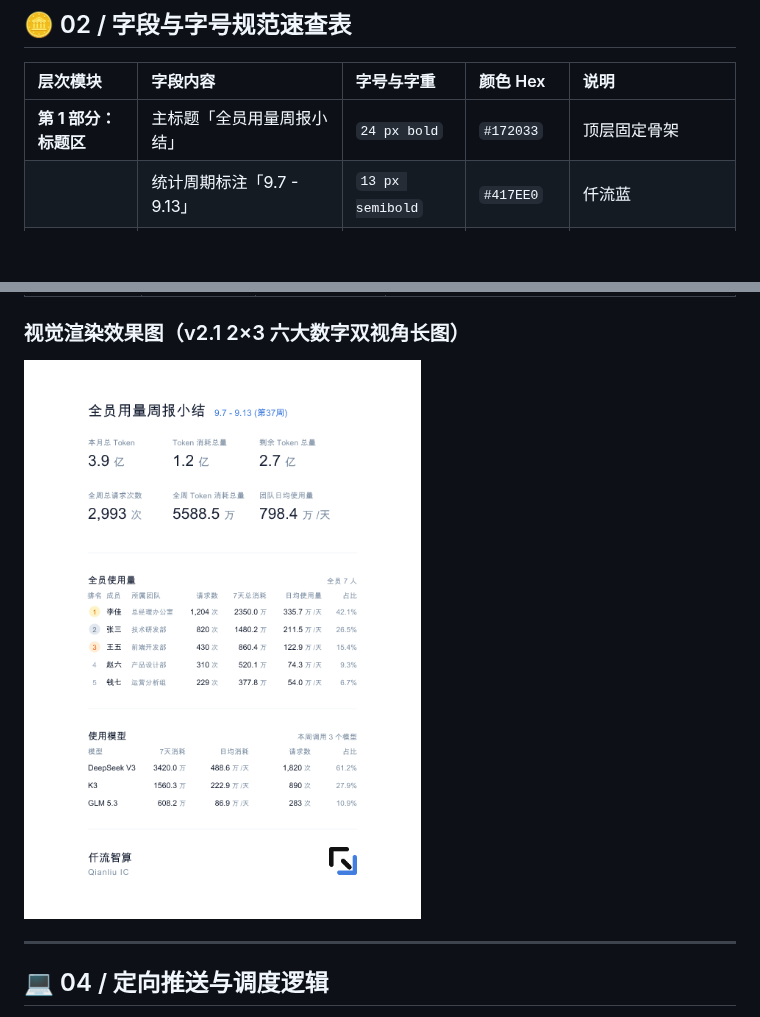
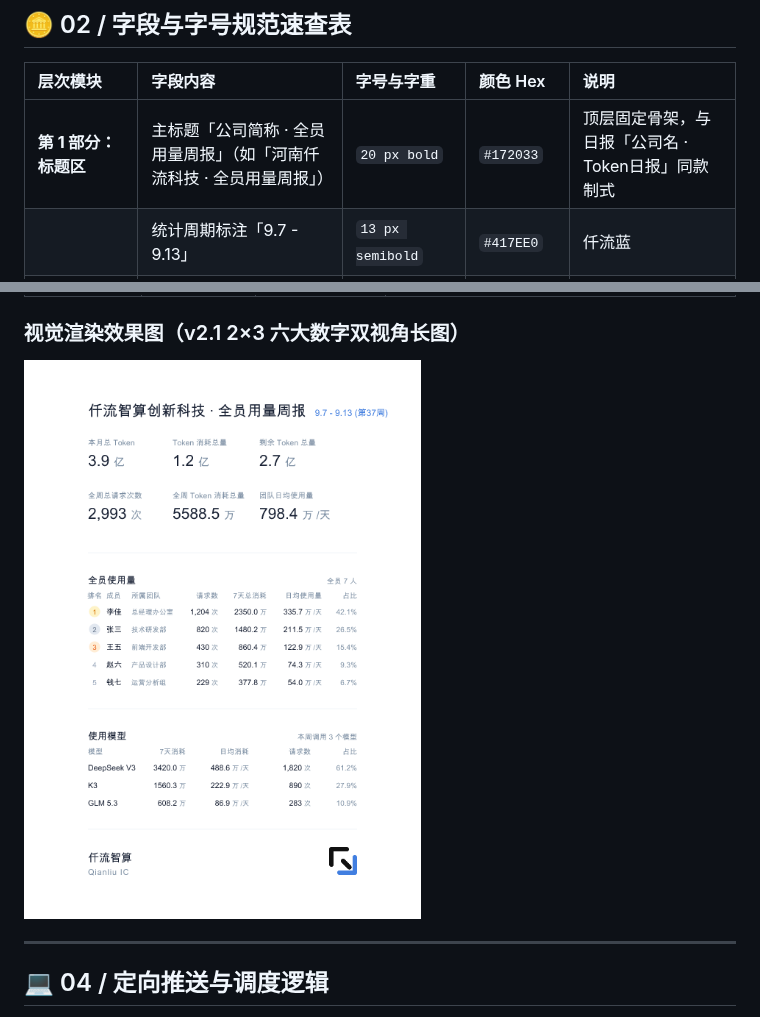
Before and after one commit to Stephen66000/qianliu-zhisuan, a Markdown page: 文档/仟流智算-团队全员用量周报视觉与格式规范-v1.0.md, 2 parts joined by grey strips. GitHub-like rendering; pictures changed too: 文档/company-weekly-v2.1-preview.png; blank space fills up the shorter version.

```diff
--- a/文档/仟流智算-团队全员用量周报视觉与格式规范-v1.0.md
+++ b/文档/仟流智算-团队全员用量周报视觉与格式规范-v1.0.md
@@ -52,7 +52,7 @@
 
 | 层次模块 | 字段内容 | 字号与字重 | 颜色 Hex | 说明 |
 | :--- | :--- | :--- | :--- | :--- |
-| **第 1 部分：标题区** | 主标题「全员用量周报小结」 | `24 px bold` | `#172033` | 顶层固定骨架 |
+| **第 1 部分：标题区** | 主标题「公司简称 · 全员用量周报」（如「河南仟流科技 · 全员用量周报」） | `20 px bold` | `#172033` | 顶层固定骨架，与日报「公司名 · Token日报」同款制式 |
 | | 统计周期标注「9.7 - 9.13」 | `13 px semibold` | `#417EE0` | 仟流蓝 |
 | **第 2 部分：6个大数（2×3）** | 第 1 行：本月总 Token / Token 消耗总量 / 剩余 Token 总量（月度额度视角） | **`21 px bold` (数值) / `15 px` (单位)** | **`#172033` / `#7D8FA4`** | 三列锚定 X = 87 / 202 / 320 |
 | | 第 2 行：全周总请求次数 / 全周 Token 消耗总量 / 团队日均使用量（本周用量视角） | **`21 px bold` (数值) / `15 px` (单位)** | **`#172033` / `#7D8FA4`** | 行距 72px，与第 1 行等大并列 |
```
Also changed, not shown: 2 other files.
